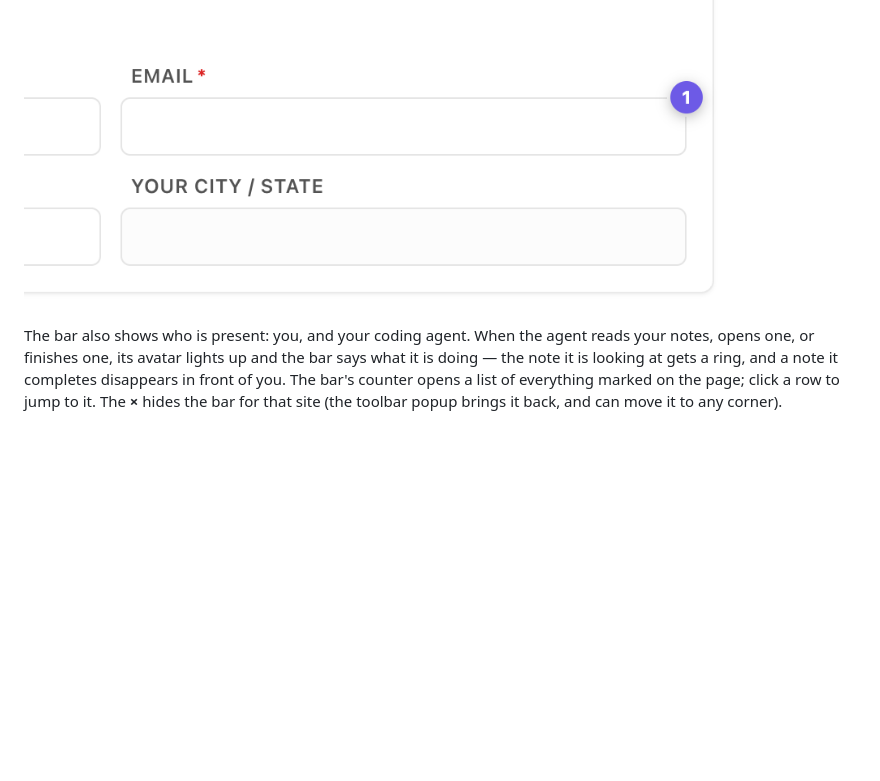
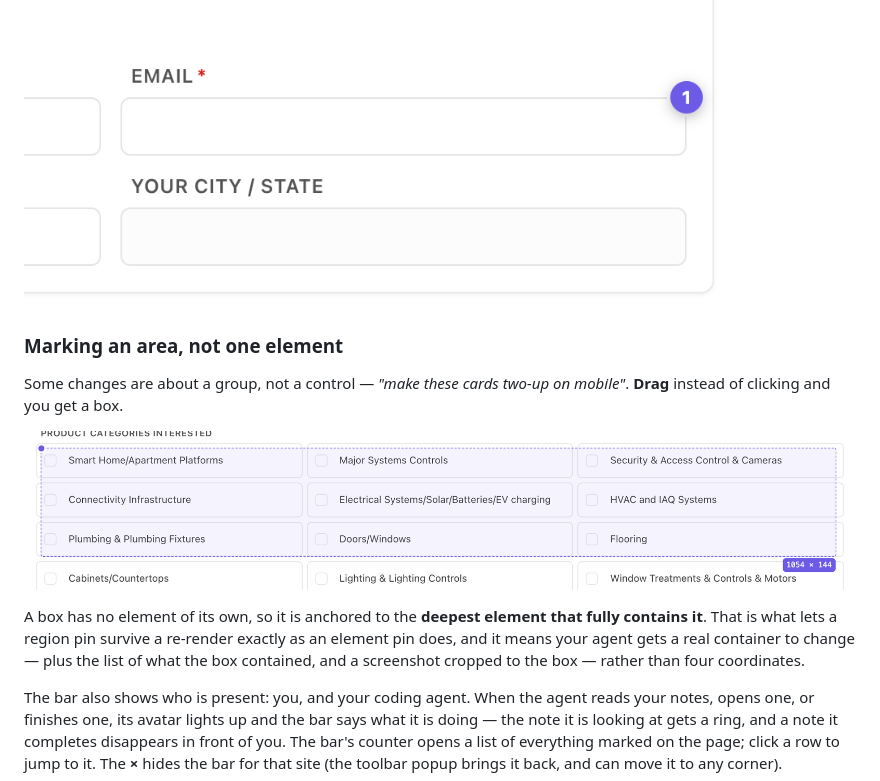
Before and after one commit to gowtham012/pinpoint, a Markdown page: README.md, the part around one of its changes. GitHub-like rendering; pictures changed too: docs/images/region.png (added); blank space fills up the shorter version.

```diff
--- a/README.md
+++ b/README.md
@@ -81,6 +81,14 @@ Hovering outlines each element and names its React/Vue component, with a comment
 The popover names exactly what you picked, so you can tell two near-identical buttons apart before you type.
 
 ![A numbered pin on the annotated field](docs/images/pin.png)
+
+### Marking an area, not one element
+
+Some changes are about a group, not a control — *"make these cards two-up on mobile"*. **Drag** instead of clicking and you get a box.
+
+![Dragging a region across a group of checkboxes](docs/images/region.png)
+
+A box has no element of its own, so it is anchored to the **deepest element that fully contains it**. That is what lets a region pin survive a re-render exactly as an element pin does, and it means your agent gets a real container to change — plus the list of what the box contained, and a screenshot cropped to the box — rather than four coordinates.
 
 The bar also shows who is present: you, and your coding agent. When the agent reads your notes, opens one, or finishes one, its avatar lights up and the bar says what it is doing — the note it is looking at gets a ring, and a note it completes disappears in front of you. The bar's counter opens a list of everything marked on the page; click a row to jump to it. The **×** hides the bar for that site (the toolbar popup brings it back, and can move it to any corner).
 
```
Also changed, not shown: other parts of README.md (+5 -5 lines), CHANGELOG.md (+20 -0 lines), docs/images/bar-armed.png, docs/images/bar-idle.png, docs/images/bar-mini.png (added), docs/images/hero.png, 5 other files.
